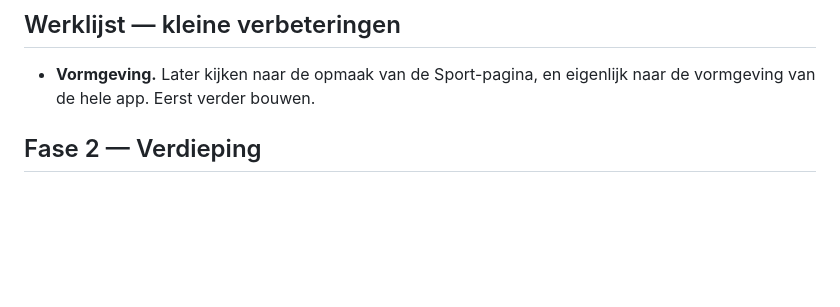
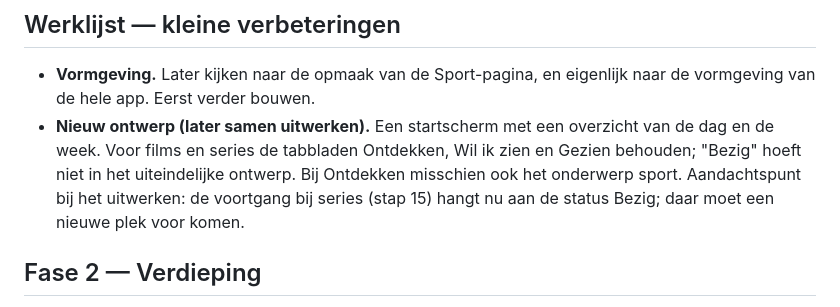
Before and after one commit to wfrd1978/kijkwijzer, a Markdown page: SPEC.md, the part around the change. Drawn GitHub-style; blank space fills up the shorter version.

Commit message:
Werklijst: nieuw ontwerp met startscherm voor dag en week
Co-Authored-By: Claude Opus 5.5 <noreply@anthropic.com>
Claude-Session: https://claude.ai/code/session_01VoyUtST5FBiTqTAPp5aiwD

```diff
--- a/SPEC.md
+++ b/SPEC.md
@@ -46,6 +46,7 @@ Je kunt op je telefoon (vanaf het beginscherm) een film of serie zoeken en toevo
 ## Werklijst — kleine verbeteringen
 
 - **Vormgeving.** Later kijken naar de opmaak van de Sport-pagina, en eigenlijk naar de vormgeving van de hele app. Eerst verder bouwen.
+- **Nieuw ontwerp (later samen uitwerken).** Een startscherm met een overzicht van de dag en de week. Voor films en series de tabbladen Ontdekken, Wil ik zien en Gezien behouden; "Bezig" hoeft niet in het uiteindelijke ontwerp. Bij Ontdekken misschien ook het onderwerp sport. Aandachtspunt bij het uitwerken: de voortgang bij series (stap 15) hangt nu aan de status Bezig; daar moet een nieuwe plek voor komen.
 
 ## Fase 2 — Verdieping
 
```
